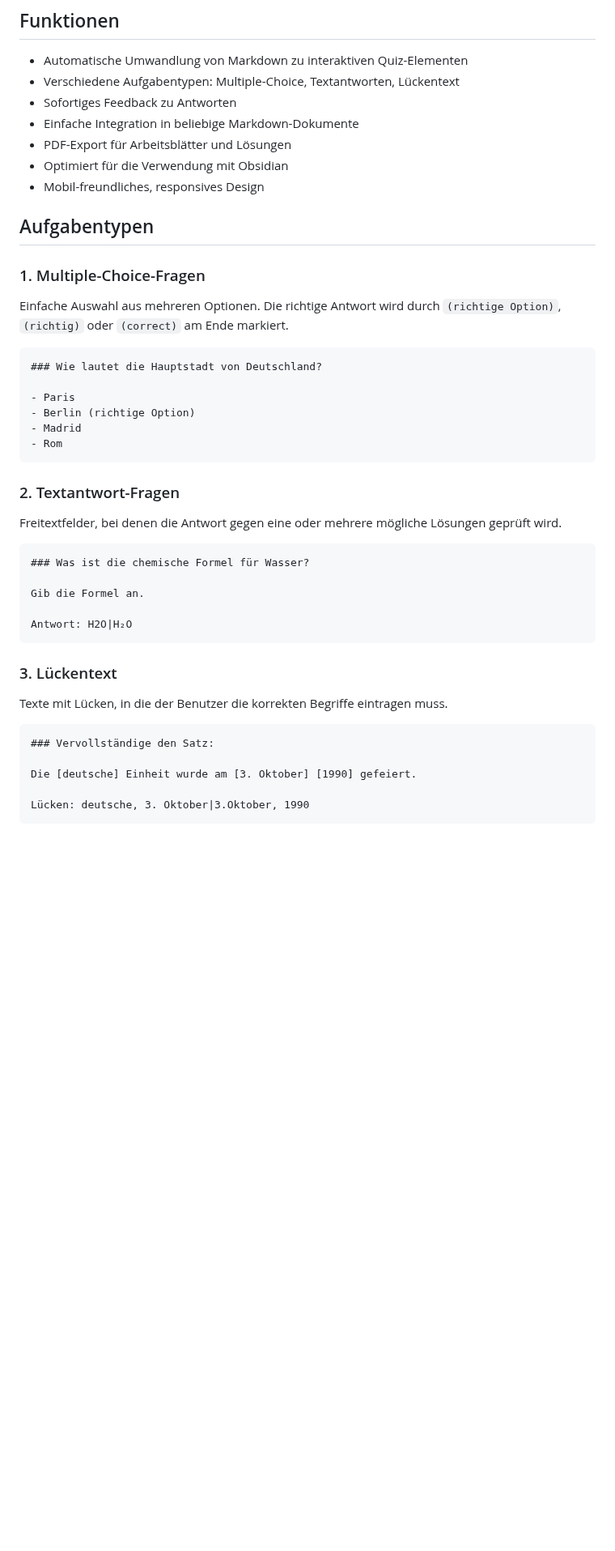
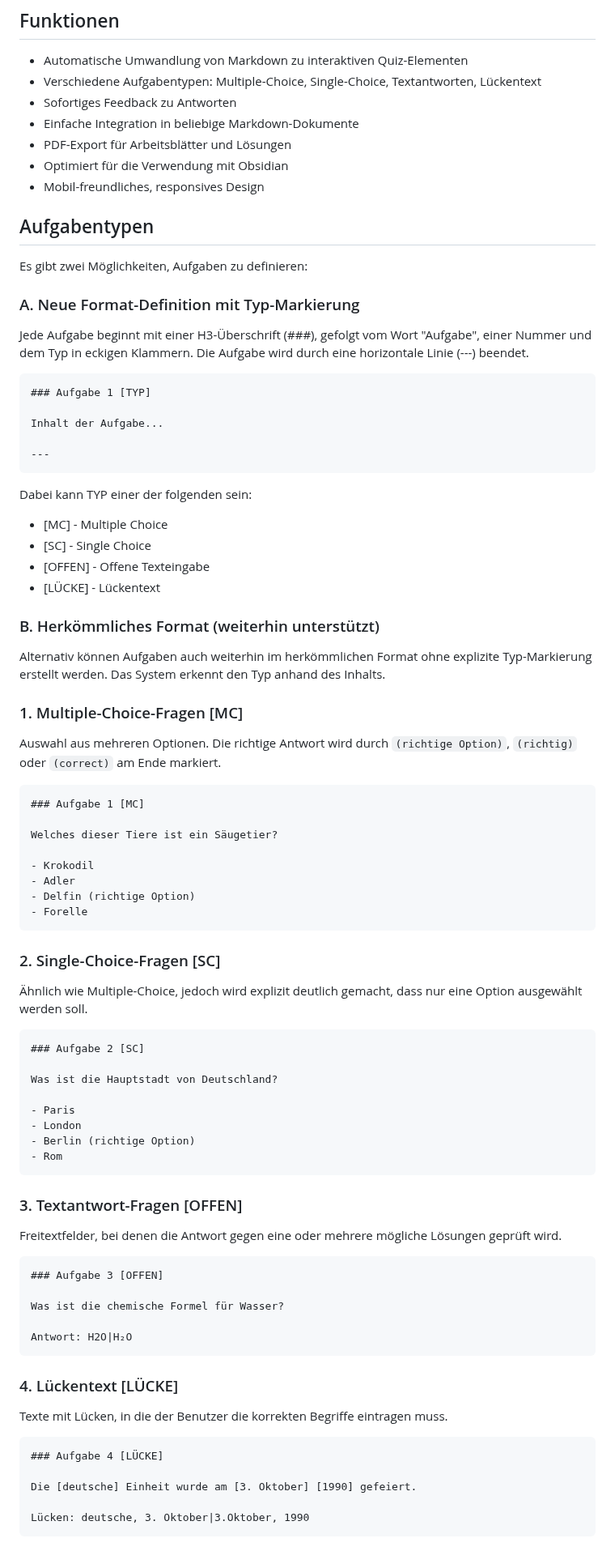
Before and after one commit to Silas-Hartmann/Silas-Hartmann.github.io, a Markdown page: README.md, the part around one of its changes. Shown at 81% size. GitHub-like rendering; blank space fills up the shorter version.

Commit message:
Update README with new task format documentation

````diff
--- a/README.md
+++ b/README.md
@@ -5,7 +5,7 @@ Ein einfaches, auf Markdown basierendes System zur Erstellung interaktiver Arbei
 ## Funktionen
 
 - Automatische Umwandlung von Markdown zu interaktiven Quiz-Elementen
-- Verschiedene Aufgabentypen: Multiple-Choice, Textantworten, Lückentext
+- Verschiedene Aufgabentypen: Multiple-Choice, Single-Choice, Textantworten, Lückentext
 - Sofortiges Feedback zu Antworten
 - Einfache Integration in beliebige Markdown-Dokumente
 - PDF-Export für Arbeitsblätter und Lösungen
@@ -14,37 +14,78 @@ Ein einfaches, auf Markdown basierendes System zur Erstellung interaktiver Arbei
 
 ## Aufgabentypen
 
-### 1. Multiple-Choice-Fragen
+Es gibt zwei Möglichkeiten, Aufgaben zu definieren:
 
-Einfache Auswahl aus mehreren Optionen. Die richtige Antwort wird durch `(richtige Option)`, `(richtig)` oder `(correct)` am Ende markiert.
+### A. Neue Format-Definition mit Typ-Markierung
+
+Jede Aufgabe beginnt mit einer H3-Überschrift (###), gefolgt vom Wort "Aufgabe", einer Nummer und dem Typ in eckigen Klammern. Die Aufgabe wird durch eine horizontale Linie (---) beendet.
 
 ```markdown
-### Wie lautet die Hauptstadt von Deutschland?
+### Aufgabe 1 [TYP]
+
+Inhalt der Aufgabe...
+
+---
+```
+
+Dabei kann TYP einer der folgenden sein:
+- [MC] - Multiple Choice
+- [SC] - Single Choice
+- [OFFEN] - Offene Texteingabe
+- [LÜCKE] - Lückentext
+
+### B. Herkömmliches Format (weiterhin unterstützt)
+
+Alternativ können Aufgaben auch weiterhin im herkömmlichen Format ohne explizite Typ-Markierung erstellt werden. Das System erkennt den Typ anhand des Inhalts.
+
+### 1. Multiple-Choice-Fragen [MC]
+
+Auswahl aus mehreren Optionen. Die richtige Antwort wird durch `(richtige Option)`, `(richtig)` oder `(correct)` am Ende markiert.
+
+```markdown
+### Aufgabe 1 [MC]
+
+Welches dieser Tiere ist ein Säugetier?
+
+- Krokodil
+- Adler
+- Delfin (richtige Option)
+- Forelle
+```
+
+### 2. Single-Choice-Fragen [SC]
+
+Ähnlich wie Multiple-Choice, jedoch wird explizit deutlich gemacht, dass nur eine Option ausgewählt werden soll.
+
+```markdown
+### Aufgabe 2 [SC]
+
+Was ist die Hauptstadt von Deutschland?
 
 - Paris
+- London
 - Berlin (richtige Option)
-- Madrid
 - Rom
 ```
 
-### 2. Textantwort-Fragen
+### 3. Textantwort-Fragen [OFFEN]
 
 Freitextfelder, bei denen die Antwort gegen eine oder mehrere mögliche Lösungen geprüft wird.
 
 ```markdown
-### Was ist die chemische Formel für Wasser?
+### Aufgabe 3 [OFFEN]
 
-Gib die Formel an.
+Was ist die chemische Formel für Wasser?
 
 Antwort: H2O|H₂O
 ```
 
-### 3. Lückentext
+### 4. Lückentext [LÜCKE]
 
 Texte mit Lücken, in die der Benutzer die korrekten Begriffe eintragen muss.
 
 ```markdown
-### Vervollständige den Satz:
+### Aufgabe 4 [LÜCKE]
 
 Die [deutsche] Einheit wurde am [3. Oktober] [1990] gefeiert.
 
````
Also changed, not shown: other parts of README.md (+2 -0 lines).
